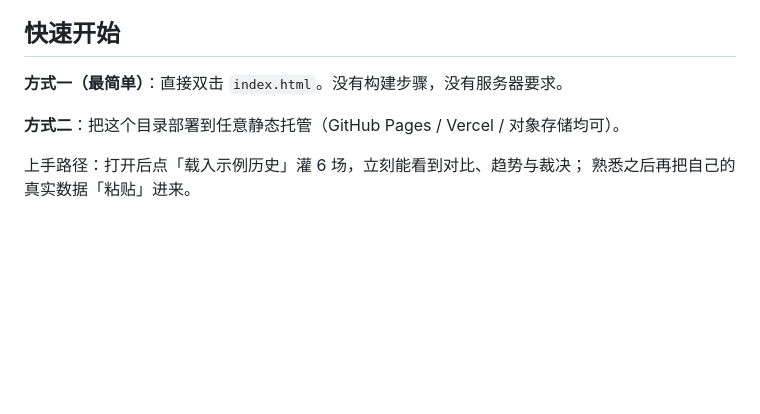
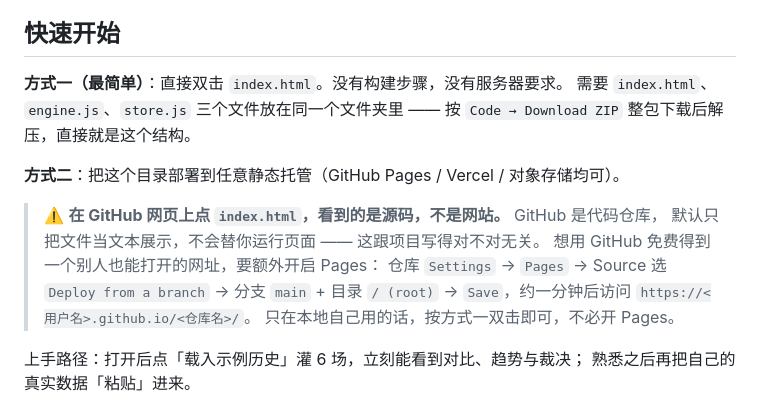
Before and after one commit to Bella-rab/live-review-desk, a Markdown page: README.md, the part around the change. GitHub-like rendering; blank space fills up the shorter version.

Commit message:
README: 说明在 GitHub 上点 index.html 只看到源码，以及开启 Pages 的步骤

```diff
--- a/README.md
+++ b/README.md
@@ -35,8 +35,18 @@
 ## 快速开始
 
 **方式一（最简单）**：直接双击 `index.html`。没有构建步骤，没有服务器要求。
+需要 `index.html`、`engine.js`、`store.js` 三个文件放在同一个文件夹里 —— 按
+`Code → Download ZIP` 整包下载后解压，直接就是这个结构。
 
 **方式二**：把这个目录部署到任意静态托管（GitHub Pages / Vercel / 对象存储均可）。
+
+> ⚠️ **在 GitHub 网页上点 `index.html`，看到的是源码，不是网站。** GitHub 是代码仓库，
+> 默认只把文件当文本展示，不会替你运行页面 —— 这跟项目写得对不对无关。
+> 想用 GitHub 免费得到一个别人也能打开的网址，要额外开启 Pages：
+> 仓库 `Settings` → `Pages` → Source 选 `Deploy from a branch` →
+> 分支 `main` + 目录 `/ (root)` → `Save`，约一分钟后访问
+> `https://<用户名>.github.io/<仓库名>/`。
+> 只在本地自己用的话，按方式一双击即可，不必开 Pages。
 
 上手路径：打开后点「载入示例历史」灌 6 场，立刻能看到对比、趋势与裁决；
 熟悉之后再把自己的真实数据「粘贴」进来。
```
